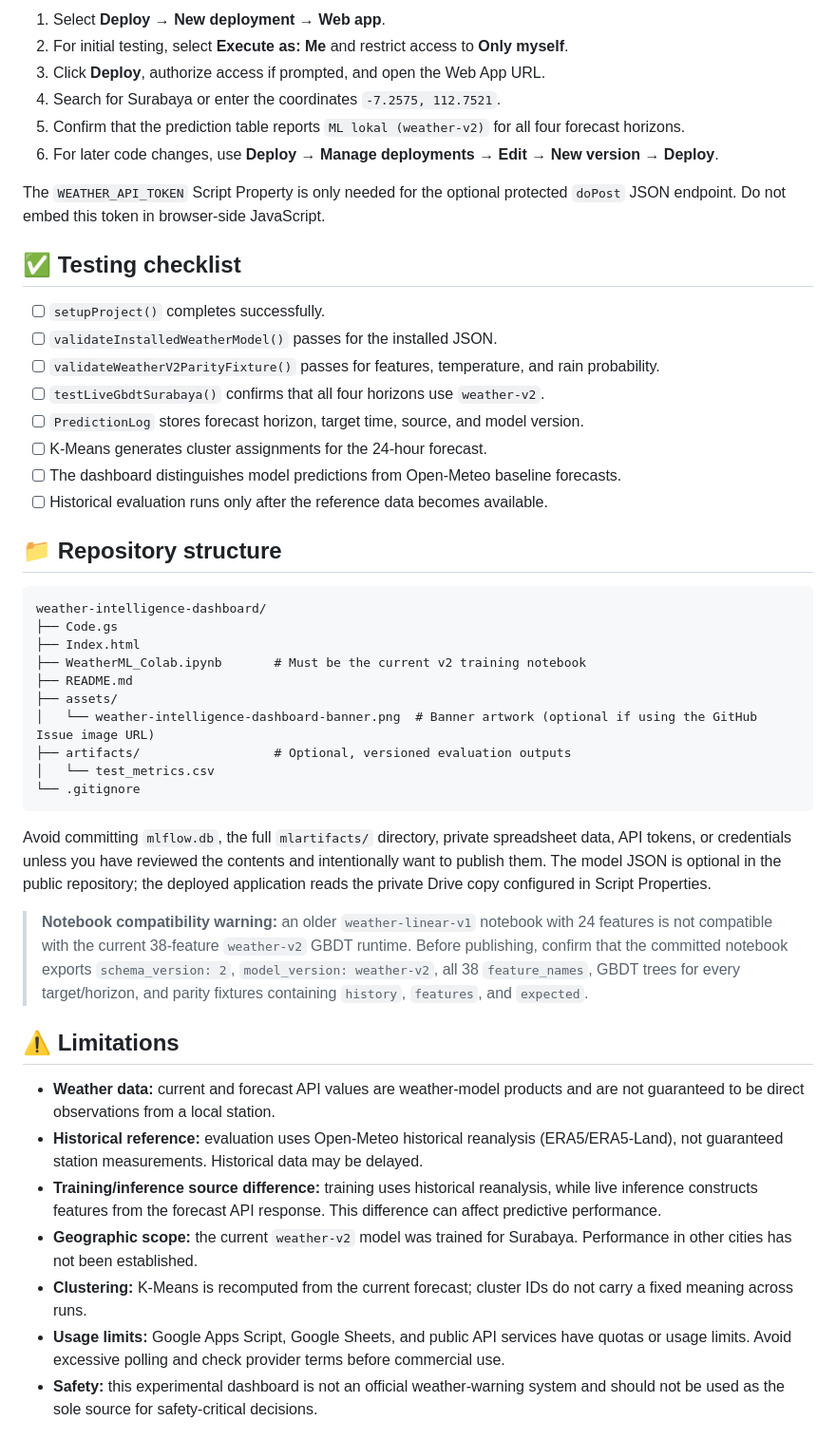
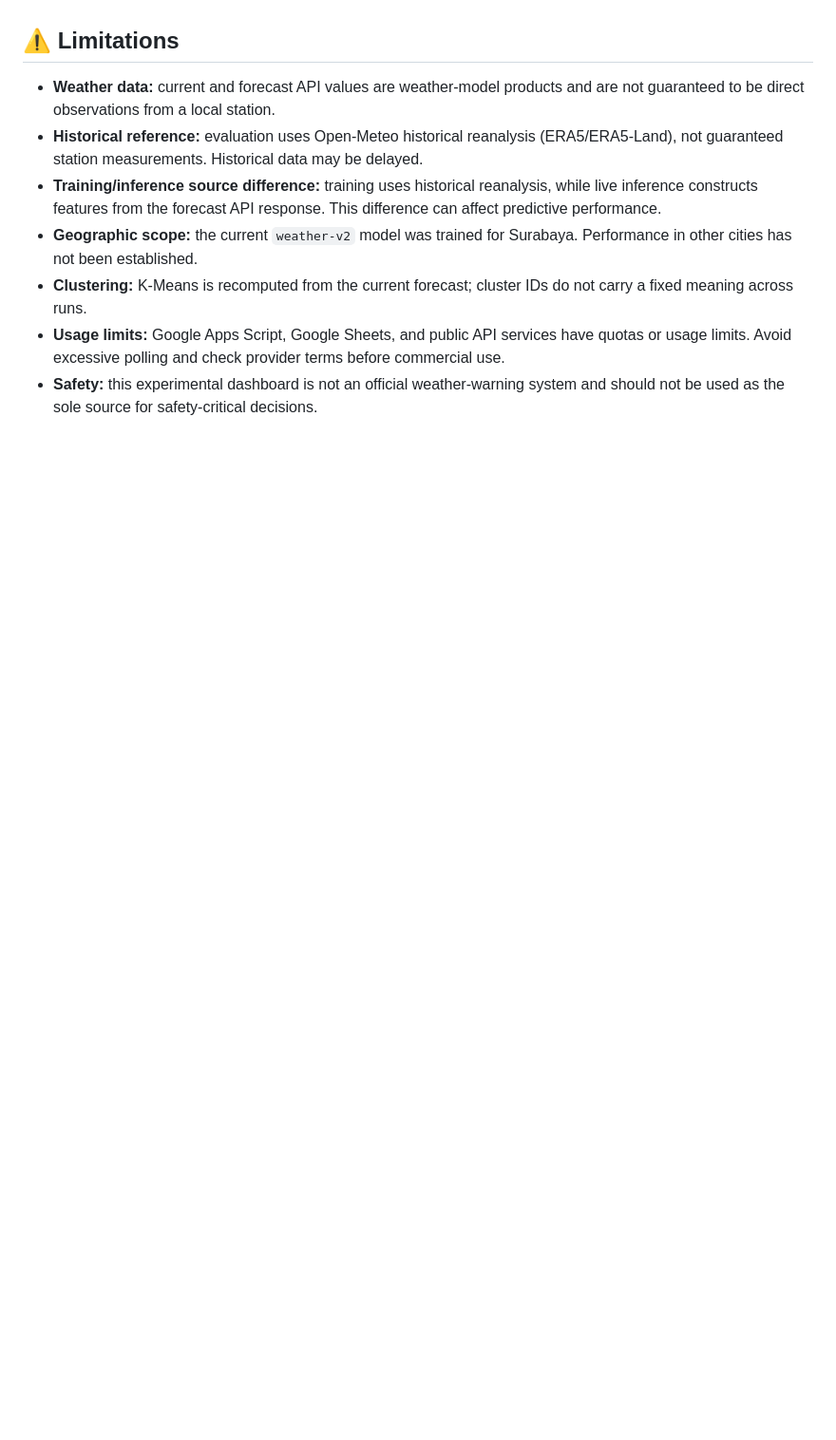
Before and after one commit to adepanjaitan23/Weather-x-Project, a Markdown page: README.md, the part around one of its changes. Shown at 95% size. Rendered like a GitHub page; blank space fills up the shorter version.

````diff
--- a/README.md
+++ b/README.md
@@ -177,44 +123,4 @@ Deploy the updated model only after the validation checks pass. Keep an earlier
-1. Select **Deploy → New deployment → Web app**.
-2. For initial testing, select **Execute as: Me** and restrict access to **Only myself**.
-3. Click **Deploy**, authorize access if prompted, and open the Web App URL.
-4. Search for Surabaya or enter the coordinates `-7.2575, 112.7521`.
-5. Confirm that the prediction table reports `ML lokal (weather-v2)` for all four forecast horizons.
-6. For later code changes, use **Deploy → Manage deployments → Edit → New version → Deploy**.
-
-The `WEATHER_API_TOKEN` Script Property is only needed for the optional protected `doPost` JSON endpoint. Do not embed this token in browser-side JavaScript.
-
-## ✅ Testing checklist
-
-- [ ] `setupProject()` completes successfully.
-- [ ] `validateInstalledWeatherModel()` passes for the installed JSON.
-- [ ] `validateWeatherV2ParityFixture()` passes for features, temperature, and rain probability.
-- [ ] `testLiveGbdtSurabaya()` confirms that all four horizons use `weather-v2`.
-- [ ] `PredictionLog` stores forecast horizon, target time, source, and model version.
-- [ ] K-Means generates cluster assignments for the 24-hour forecast.
-- [ ] The dashboard distinguishes model predictions from Open-Meteo baseline forecasts.
-- [ ] Historical evaluation runs only after the reference data becomes available.
-
-## 📁 Repository structure
-
-```text
-weather-intelligence-dashboard/
-├── Code.gs
-├── Index.html
-├── WeatherML_Colab.ipynb       # Must be the current v2 training notebook
-├── README.md
-├── assets/
-│   └── weather-intelligence-dashboard-banner.png  # Banner artwork (optional if using the GitHub Issue image URL)
-├── artifacts/                  # Optional, versioned evaluation outputs
-│   └── test_metrics.csv
-└── .gitignore
-```
-
-Avoid committing `mlflow.db`, the full `mlartifacts/` directory, private spreadsheet data, API tokens, or credentials unless you have reviewed the contents and intentionally want to publish them. The model JSON is optional in the public repository; the deployed application reads the private Drive copy configured in Script Properties.
-
-> **Notebook compatibility warning:** an older `weather-linear-v1` notebook with 24 features is not compatible with the current 38-feature `weather-v2` GBDT runtime. Before publishing, confirm that the committed notebook exports `schema_version: 2`, `model_version: weather-v2`, all 38 `feature_names`, GBDT trees for every target/horizon, and parity fixtures containing `history`, `features`, and `expected`.
-
 ## ⚠️ Limitations
-
 - **Weather data:** current and forecast API values are weather-model products and are not guaranteed to be direct observations from a local station.
 - **Historical reference:** evaluation uses Open-Meteo historical reanalysis (ERA5/ERA5-Land), not guaranteed station measurements. Historical data may be delayed.
 - **Training/inference source difference:** training uses historical reanalysis, while live inference constructs features from the forecast API response. This difference can affect predictive performance.
````
Also changed, not shown: other parts of README.md (+0 -59 lines).
